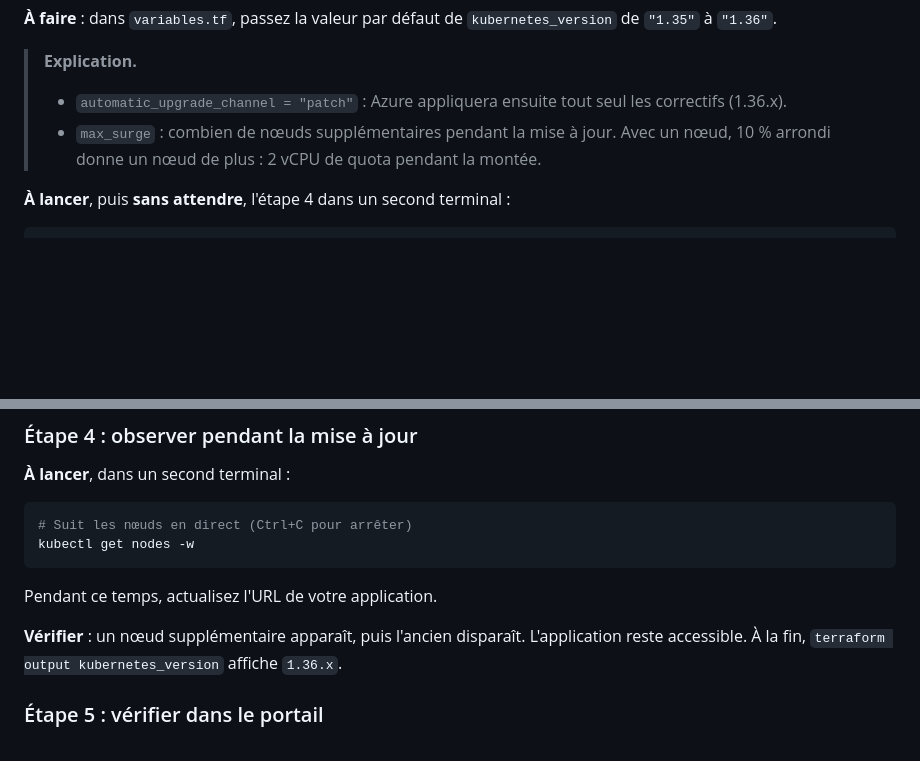
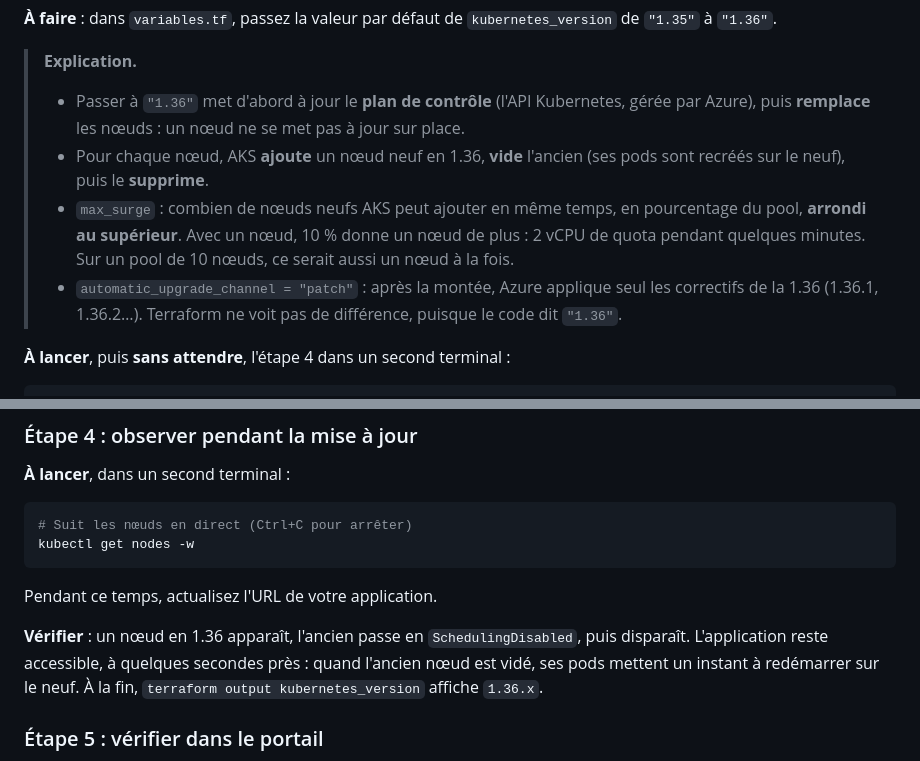
Before and after one commit to MDiakhate12/formation-azure-terraform, a Markdown page: jour3/enonce.md, 2 parts joined by grey strips. GitHub-like rendering; folded sections open; blank space fills up the shorter version.

Commit message:
Jour 3, TP3 : explication de la montée de version (remplacement des nœuds, max_surge)

```diff
--- a/jour3/enonce.md
+++ b/jour3/enonce.md
@@ -484,8 +484,10 @@ La montée de version prend **15 à 25 minutes** : lancez-la tôt. Azure ajoute
 **À faire** : dans `variables.tf`, passez la valeur par défaut de `kubernetes_version` de `"1.35"` à `"1.36"`.
 
 > **Explication.**
-> - `automatic_upgrade_channel = "patch"` : Azure appliquera ensuite tout seul les correctifs (1.36.x).
-> - `max_surge` : combien de nœuds supplémentaires pendant la mise à jour. Avec un nœud, 10 % arrondi donne un nœud de plus : 2 vCPU de quota pendant la montée.
+> - Passer à `"1.36"` met d'abord à jour le **plan de contrôle** (l'API Kubernetes, gérée par Azure), puis **remplace** les nœuds : un nœud ne se met pas à jour sur place.
+> - Pour chaque nœud, AKS **ajoute** un nœud neuf en 1.36, **vide** l'ancien (ses pods sont recréés sur le neuf), puis le **supprime**.
+> - `max_surge` : combien de nœuds neufs AKS peut ajouter en même temps, en pourcentage du pool, **arrondi au supérieur**. Avec un nœud, 10 % donne un nœud de plus : 2 vCPU de quota pendant quelques minutes. Sur un pool de 10 nœuds, ce serait aussi un nœud à la fois.
+> - `automatic_upgrade_channel = "patch"` : après la montée, Azure applique seul les correctifs de la 1.36 (1.36.1, 1.36.2…). Terraform ne voit pas de différence, puisque le code dit `"1.36"`.
 
 **À lancer**, puis **sans attendre**, l'étape 4 dans un second terminal :
 
@@ -506,7 +508,7 @@ kubectl get nodes -w
 
 Pendant ce temps, actualisez l'URL de votre application.
 
-**Vérifier** : un nœud supplémentaire apparaît, puis l'ancien disparaît. L'application reste accessible. À la fin, `terraform output kubernetes_version` affiche `1.36.x`.
+**Vérifier** : un nœud en 1.36 apparaît, l'ancien passe en `SchedulingDisabled`, puis disparaît. L'application reste accessible, à quelques secondes près : quand l'ancien nœud est vidé, ses pods mettent un instant à redémarrer sur le neuf. À la fin, `terraform output kubernetes_version` affiche `1.36.x`.
 
 ### Étape 5 : vérifier dans le portail
 
```
